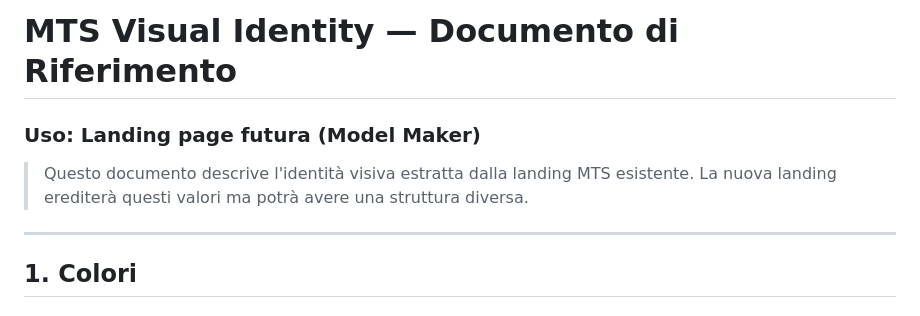
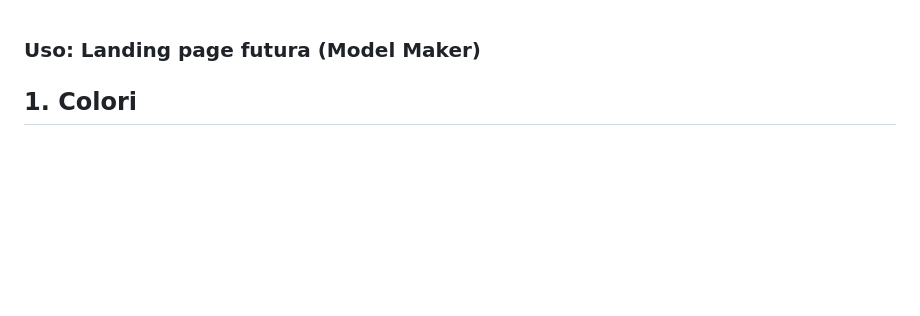
Before and after one commit to saraemarade-cell/MTS, a Markdown page: landing-Model Maker.md, the part around the change. Rendered like a GitHub page; blank space fills up the shorter version.

```diff
--- a/landing-Model Maker.md
+++ b/landing-Model Maker.md
@@ -1,10 +1,4 @@
-# MTS Visual Identity — Documento di Riferimento
 ### Uso: Landing page futura (Model Maker)
-
-> Questo documento descrive l'identità visiva estratta dalla landing MTS esistente.
-> La nuova landing erediterà questi valori ma potrà avere una struttura diversa.
-
----
 
 ## 1. Colori
 
```
